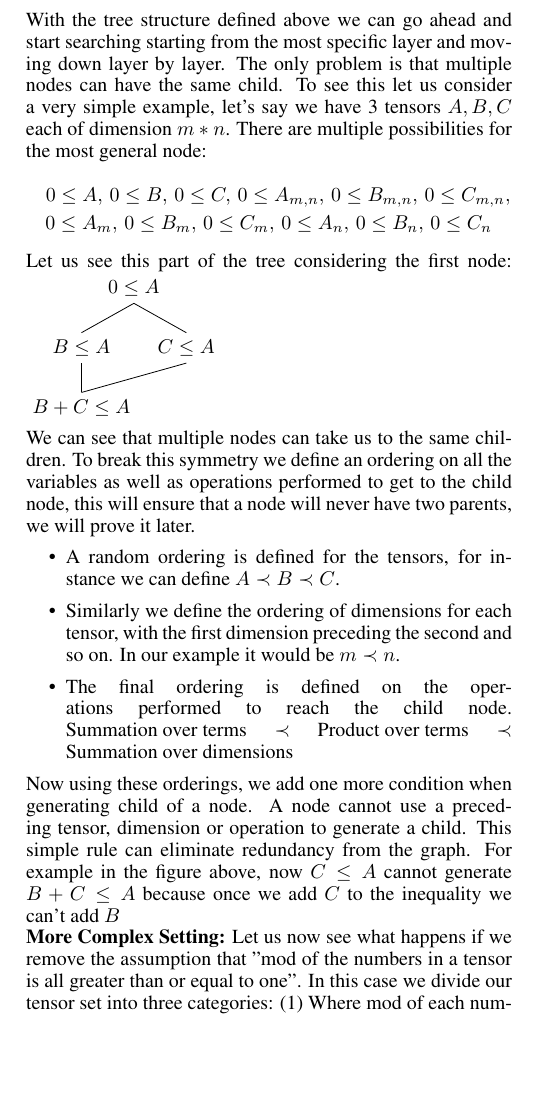
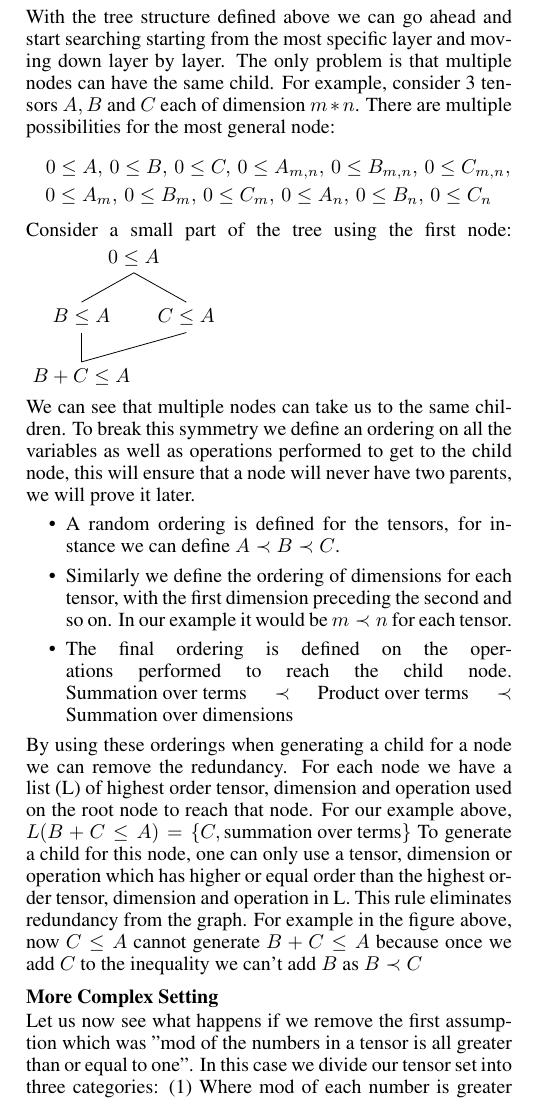
Before and after one commit to mohitkr/IJCAI19, a LaTeX paper (main.tex): part of one column of page 3 of 4, cut so that both start at the same text, the shorter picture padded with empty space. Compiled offline with pdfLaTeX.

Commit message:
few changes

```diff
--- a/main.tex
+++ b/main.tex
@@ -409,14 +409,14 @@ Given two nodes $\{E, \overline{\TM}_i,S_{i}, Z, \TM\}$ and $\{E', \overline{\TM
 
 \subsection{Total Order}
 With the tree structure defined above we can go ahead and start searching starting from the most specific layer and moving down layer by layer. The only problem is that multiple nodes can have the same child.
-To see this let us consider a very simple example, let's say we have 3 tensors $A, B, C$ each of dimension $m*n$. There are multiple possibilities for the most general node:
+For example, consider 3 tensors $A, B$ and $C$ each of dimension $m*n$. There are multiple possibilities for the most general node:
 \begin{multline*}
     0 \le A,\, 0 \le B,\, 0\le C,\,
     0 \le A_{m,n},\, 0 \le B_{m,n},\, 0\le C_{m,n},\\
     0 \le A_m,\, 0 \le B_m,\, 0\le C_m,\,
     0 \le A_n,\, 0 \le B_n,\, 0\le C_n
 \end{multline*}
-Let us see this part of the tree considering the first node:
+Consider a small part of the tree using the first node:
 \begin{tikzpicture}[sibling distance=.25cm]
 \Tree [.$0\le A$
         [.$B\le A$
@@ -428,12 +428,17 @@ Let us see this part of the tree considering the first node:
 We can see that multiple nodes can take us to the same children. To break this symmetry we define an ordering on all the variables as well as operations performed to get to the child node, this will ensure that a node will never have two parents, we will prove it later.
 \begin{itemize}
     \item A random ordering is defined for the tensors, for instance we can define $A \prec B \prec C$.
-    \item Similarly we define the ordering of dimensions for each tensor, with the first dimension preceding the second and so on. In our example it would be $m \prec n$.
+    \item Similarly we define the ordering of dimensions for each tensor, with the first dimension preceding the second and so on. In our example it would be $m \prec n$ for each tensor.
     \item The final ordering is defined on the operations performed to reach the child node. $\text{Summation over terms} \prec \text{Product over terms} \prec \text{Summation over dimensions}$
 \end{itemize}
-Now using these orderings, we add one more condition when generating child of a node. A node cannot use a preceding tensor, dimension or operation to generate a child. This simple rule can eliminate redundancy from the graph. For example in the figure above, now $C\le A$ cannot generate $B+C\le A$ because once we add $C$ to the inequality we can't add $B$
-\\
-\textbf{More Complex Setting:} Let us now see what happens if we remove the assumption that "mod of the numbers in a tensor is all greater than or equal to one". In this case we divide our tensor set into three categories: (1) Where mod of each number is greater than or equal to 1, denoted by $P_1$, (2) Where mod of each number is less than or equal to 1, denoted by $P_2$, (3) Where mod of some numbers are less than 1 and some are greater than 1, denoted by $P_3$.
+By using these orderings when generating a child for a node we can remove the redundancy.
+For each node we have a list (L) of highest order tensor, dimension and operation used on the root node to reach that node. For our example above, $L(B+C \le A)=\{C,\text{summation over terms}\}$
+To generate a child for this node, one can only use a tensor, dimension or operation which has higher or equal order than the highest order tensor, dimension and operation in L.
+This rule eliminates redundancy from the graph. For example in the figure above, now $C\le A$ cannot generate $B+C\le A$ because once we add $C$ to the inequality we can't add $B$ as $B \prec C$
+
+\subsubsection{More Complex Setting}
+%\textbf{More Complex Setting:}
+Let us now see what happens if we remove the first assumption which was "mod of the numbers in a tensor is all greater than or equal to one". In this case we divide our tensor set into three categories: (1) Where mod of each number is greater than or equal to 1, denoted by $P_1$, (2) Where mod of each number is less than or equal to 1, denoted by $P_2$, (3) Where mod of some numbers are less than 1 and some are greater than 1, denoted by $P_3$.
 \\
 Taking a product with any tensor in $P_1$ will give us a child node, while multiplying with a tensor in $P_2$ will give us a parent node and a product with a tensor in $P_3$ will give us a sibling.
 % We split the product operations into three different operations: We call it $Prod_1$ if the tensor used is from $P_1$, $Prod_1$ if the tensor used is from $P_2$ and $Prod_3$ for tensors from $P_3$.
```
Also changed, not shown: main.pdf, main.tex (51 more changed lines), 4 other files.
